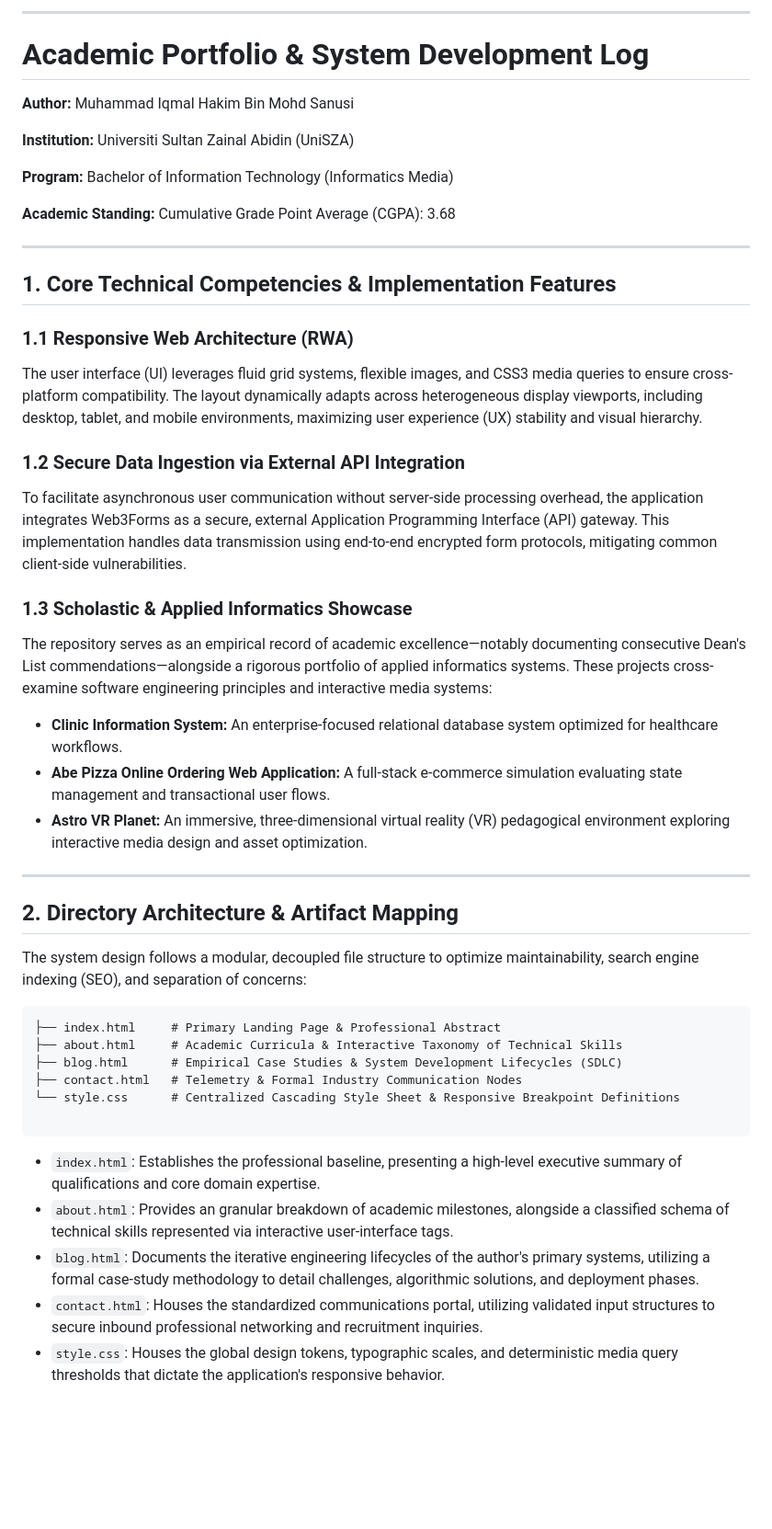
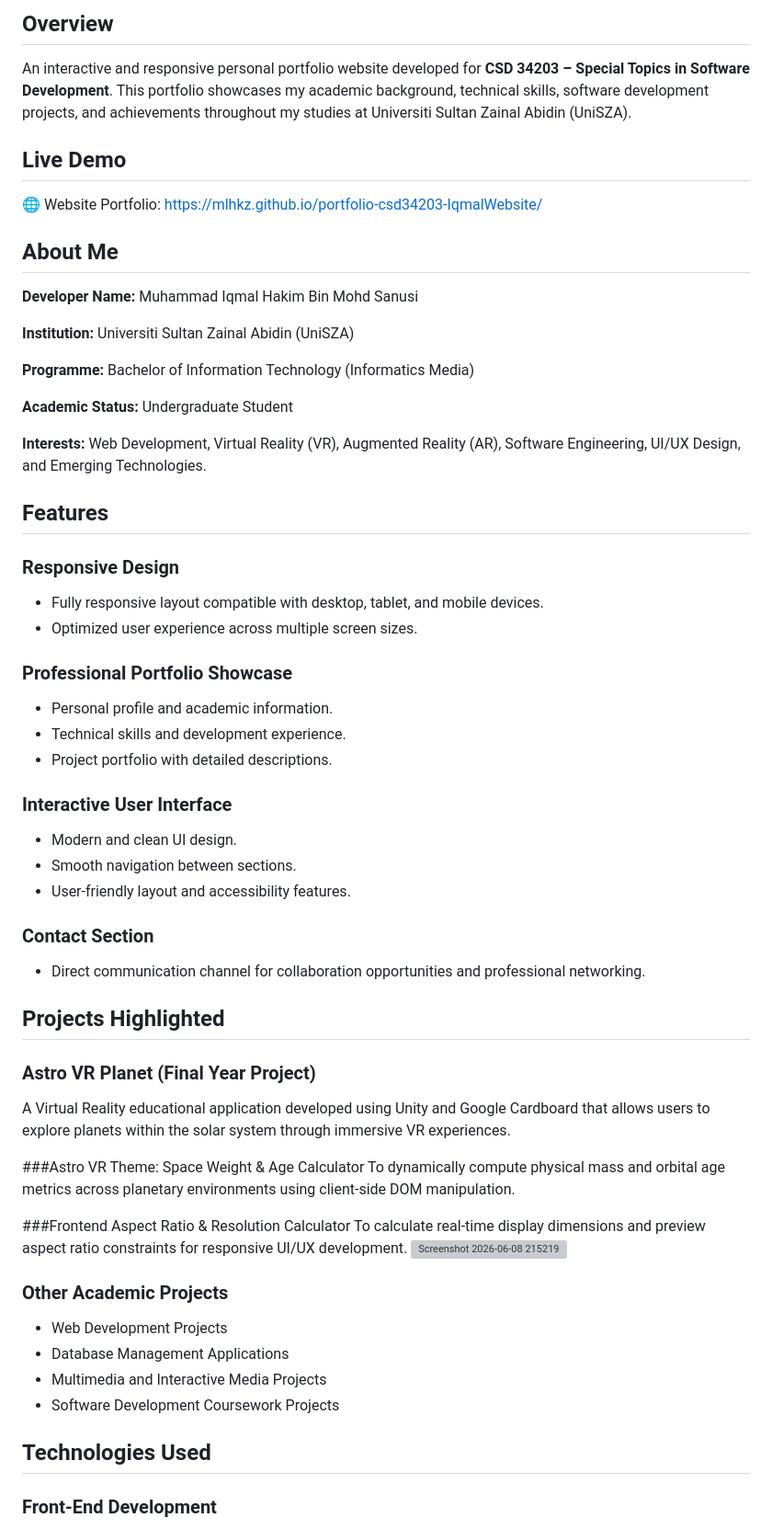
Before and after one commit to mlhkz/portfolio-csd34203-IqmalWebsite, a Markdown page: README.md, the part around one of its changes. Shown at 92% size. Rendered like a GitHub page; blank space fills up the shorter version; grey boxes are pictures that could not be loaded.

````diff
--- a/README.md
+++ b/README.md
@@ -1,53 +2,69 @@
 
----
+## Overview
 
-# Academic Portfolio & System Development Log
+An interactive and responsive personal portfolio website developed for **CSD 34203 – Special Topics in Software Development**. This portfolio showcases my academic background, technical skills, software development projects, and achievements throughout my studies at Universiti Sultan Zainal Abidin (UniSZA).
 
-**Author:** Muhammad Iqmal Hakim Bin Mohd Sanusi
+## Live Demo
+
+🌐 Website Portfolio:
+https://mlhkz.github.io/portfolio-csd34203-IqmalWebsite/
+
+## About Me
+
+**Developer Name:** Muhammad Iqmal Hakim Bin Mohd Sanusi
 
 **Institution:** Universiti Sultan Zainal Abidin (UniSZA)
 
-**Program:** Bachelor of Information Technology (Informatics Media)
+**Programme:** Bachelor of Information Technology (Informatics Media)
 
-**Academic Standing:** Cumulative Grade Point Average (CGPA): 3.68
+**Academic Status:** Undergraduate Student
 
----
+**Interests:** Web Development, Virtual Reality (VR), Augmented Reality (AR), Software Engineering, UI/UX Design, and Emerging Technologies.
 
-## 1. Core Technical Competencies & Implementation Features
+## Features
 
-### 1.1 Responsive Web Architecture (RWA)
+### Responsive Design
 
-The user interface (UI) leverages fluid grid systems, flexible images, and CSS3 media queries to ensure cross-platform compatibility. The layout dynamically adapts across heterogeneous display viewports, including desktop, tablet, and mobile environments, maximizing user experience (UX) stability and visual hierarchy.
+* Fully responsive layout compatible with desktop, tablet, and mobile devices.
+* Optimized user experience across multiple screen sizes.
 
-### 1.2 Secure Data Ingestion via External API Integration
+### Professional Portfolio Showcase
 
-To facilitate asynchronous user communication without server-side processing overhead, the application integrates Web3Forms as a secure, external Application Programming Interface (API) gateway. This implementation handles data transmission using end-to-end encrypted form protocols, mitigating common client-side vulnerabilities.
+* Personal profile and academic information.
+* Technical skills and development experience.
+* Project portfolio with detailed descriptions.
 
-### 1.3 Scholastic & Applied Informatics Showcase
+### Interactive User Interface
 
-The repository serves as an empirical record of academic excellence—notably documenting consecutive Dean's List commendations—alongside a rigorous portfolio of applied informatics systems. These projects cross-examine software engineering principles and interactive media systems:
+* Modern and clean UI design.
+* Smooth navigation between sections.
+* User-friendly layout and accessibility features.
 
-* **Clinic Information System:** An enterprise-focused relational database system optimized for healthcare workflows.
-* **Abe Pizza Online Ordering Web Application:** A full-stack e-commerce simulation evaluating state management and transactional user flows.
-* **Astro VR Planet:** An immersive, three-dimensional virtual reality (VR) pedagogical environment exploring interactive media design and asset optimization.
+### Contact Section
 
----
+* Direct communication channel for collaboration opportunities and professional networking.
 
-## 2. Directory Architecture & Artifact Mapping
+## Projects Highlighted
 
-The system design follows a modular, decoupled file structure to optimize maintainability, search engine indexing (SEO), and separation of concerns:
+### Astro VR Planet (Final Year Project)
 
-```
-├── index.html     # Primary Landing Page & Professional Abstract
-├── about.html     # Academic Curricula & Interactive Taxonomy of Technical Skills
-├── blog.html      # Empirical Case Studies & System Development Lifecycles (SDLC)
-├── contact.html   # Telemetry & Formal Industry Communication Nodes
-└── style.css      # Centralized Cascading Style Sheet & Responsive Breakpoint Definitions
+A Virtual Reality educational application developed using Unity and Google Cardboard that allows users to explore planets within the solar system through immersive VR experiences.
 
-```
+###Astro VR Theme: Space Weight & Age Calculator
+ To dynamically compute physical mass and orbital age metrics across planetary environments using client-side DOM manipulation.
 
-* `index.html`: Establishes the professional baseline, presenting a high-level executive summary of qualifications and core domain expertise.
-* `about.html`: Provides an granular breakdown of academic milestones, alongside a classified schema of technical skills represented via interactive user-interface tags.
-* `blog.html`: Documents the iterative engineering lifecycles of the author's primary systems, utilizing a formal case-study methodology to detail challenges, algorithmic solutions, and deployment phases.
-* `contact.html`: Houses the standardized communications portal, utilizing validated input structures to secure inbound professional networking and recruitment inquiries.
-* `style.css`: Houses the global design tokens, typographic scales, and deterministic media query thresholds that dictate the application's responsive behavior.
+###Frontend Aspect Ratio & Resolution Calculator
+To calculate real-time display dimensions and preview aspect ratio constraints for responsive UI/UX development.
+<img width="750" height="443" alt="Screenshot 2026-06-08 215219" src="https://github.com/user-attachments/assets/b81e6928-9c52-4cd7-85a9-cbb8da6069c7" />
+
+### Other Academic Projects
+
+* Web Development Projects
+* Database Management Applications
+* Multimedia and Interactive Media Projects
+* Software Development Coursework Projects
+
+## Technologies Used
+
+### Front-End Development
+
````
Also changed, not shown: other parts of README.md (+51 -0 lines).
